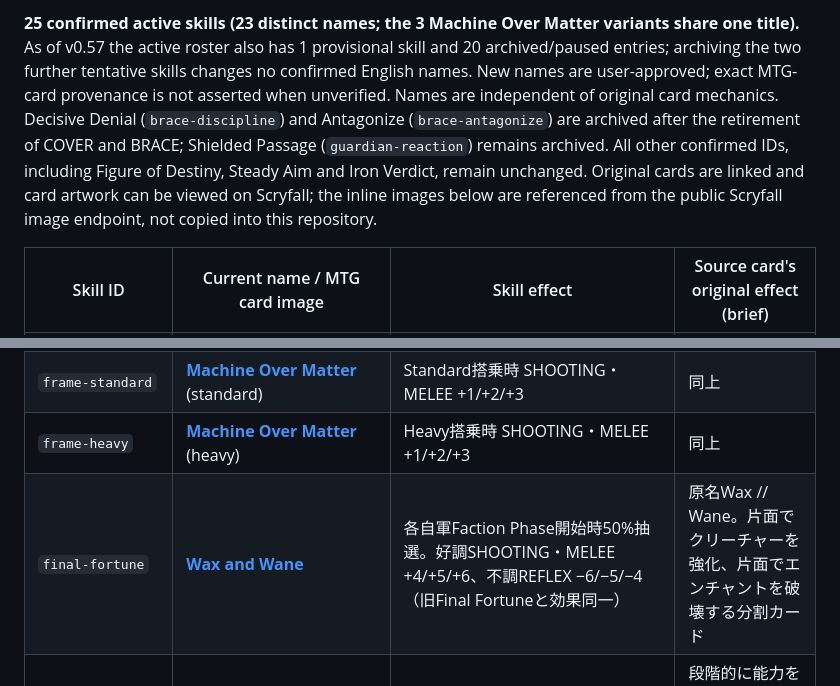
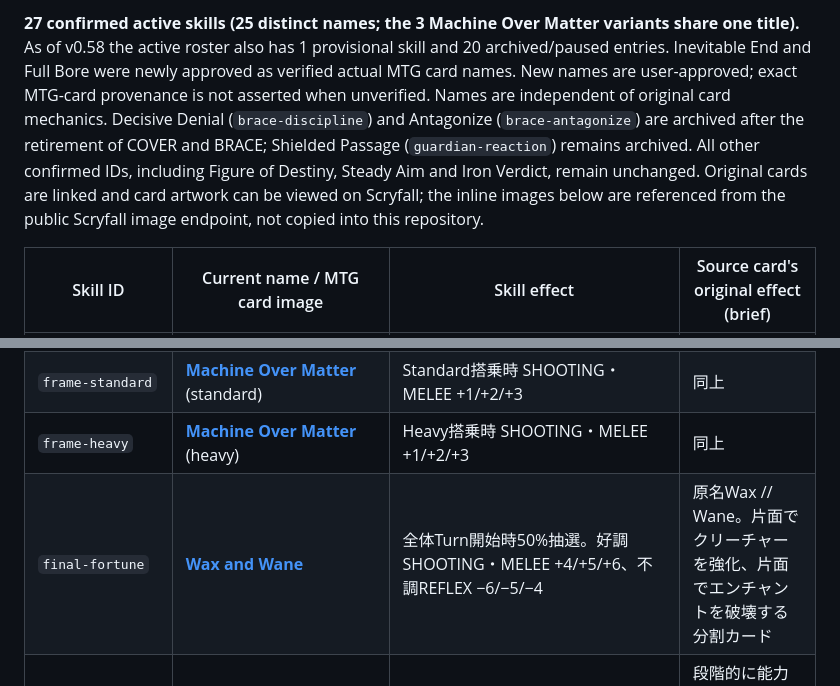
Before and after one commit to k2830122/FrameDoctrine-SkillLab, a Markdown page: MTG_SKILL_NAMES.md, 2 parts joined by grey strips. Rendered like a GitHub page.

```diff
--- a/MTG_SKILL_NAMES.md
+++ b/MTG_SKILL_NAMES.md
@@ -2,12 +2,12 @@
 
-**25 confirmed active skills (23 distinct names; the 3 Machine Over Matter variants share one title).** As of v0.57 the active roster also has 1 provisional skill and 20 archived/paused entries; archiving the two further tentative skills changes no confirmed English names. New names are user-approved; exact MTG-card provenance is not asserted when unverified. Names are independent of original card mechanics. Decisive Denial (`brace-discipline`) and Antagonize (`brace-antagonize`) are archived after the retirement of COVER and BRACE; Shielded Passage (`guardian-reaction`) remains archived. All other confirmed IDs, including Figure of Destiny, Steady Aim and Iron Verdict, remain unchanged. Original cards are linked and card artwork can be viewed on Scryfall; the inline images below are referenced from the public Scryfall image endpoint, not copied into this repository.
+**27 confirmed active skills (25 distinct names; the 3 Machine Over Matter variants share one title).** As of v0.58 the active roster also has 1 provisional skill and 20 archived/paused entries. Inevitable End and Full Bore were newly approved as verified actual MTG card names. New names are user-approved; exact MTG-card provenance is not asserted when unverified. Names are independent of original card mechanics. Decisive Denial (`brace-discipline`) and Antagonize (`brace-antagonize`) are archived after the retirement of COVER and BRACE; Shielded Passage (`guardian-reaction`) remains archived. All other confirmed IDs, including Figure of Destiny, Steady Aim and Iron Verdict, remain unchanged. Original cards are linked and card artwork can be viewed on Scryfall; the inline images below are referenced from the public Scryfall image endpoint, not copied into this repository.
 
 | Skill ID | Current name / MTG card image | Skill effect | Source card's original effect (brief) |
 | --- | --- | --- | --- |
 | `frame-light` | **[Machine Over Matter](https://scryfall.com/card/bro/57/machine-over-matter)** (light) | Light搭乗時 SHOOTING・MELEE +1/+2/+3 | アーティファクト・クリーチャーがいるとコスト減少、非土地パーマネントを手札へ戻す |
 | `frame-standard` | **[Machine Over Matter](https://scryfall.com/card/bro/57/machine-over-matter)** (standard) | Standard搭乗時 SHOOTING・MELEE +1/+2/+3 | 同上 |
 | `frame-heavy` | **[Machine Over Matter](https://scryfall.com/card/bro/57/machine-over-matter)** (heavy) | Heavy搭乗時 SHOOTING・MELEE +1/+2/+3 | 同上 |
-| `final-fortune` | **[Wax and Wane](https://mtg.wtf/card/inv/296a/Wax)** | 各自軍Faction Phase開始時50%抽選。好調SHOOTING・MELEE +4/+5/+6、不調REFLEX −6/−5/−4（旧Final Fortuneと効果同一） | 原名Wax // Wane。片面でクリーチャーを強化、片面でエンチャントを破壊する分割カード |
+| `final-fortune` | **[Wax and Wane](https://mtg.wtf/card/inv/296a/Wax)** | 全体Turn開始時50%抽選。好調SHOOTING・MELEE +4/+5/+6、不調REFLEX −6/−5/−4 | 原名Wax // Wane。片面でクリーチャーを強化、片面でエンチャントを破壊する分割カード |
 | `kill-momentum-growth` | **[Figure of Destiny](https://scryfall.com/card/eve/139/figure-of-destiny)**<br>![Figure of Destiny MTG card](https://api.scryfall.com/cards/eve/139?format=image&version=small) | 本人による敵撃破1体ごとにSHOOTING・MELEE各+2。最大累積2/4/6体（最大各+4/+8/+12）、Mission内限定 | 段階的に能力を強化できるクリーチャー。原カードの能力値やコストは移植しない |
 | `avoid-fate` | **[Avoid Fate](https://scryfall.com/card/leg/175/avoid-fate)**<br>![Avoid Fate MTG card](https://api.scryfall.com/cards/leg/175?format=image&version=small) | 敵の適格な1Attackを全Hit回避するたびREFLEX +1、最大2/4/6回（最大+2/+4/+6）。Mission内限定、被弾しても維持 | 自分のパーマネントを対象とするインスタントまたはオーラ呪文を打ち消す |
 | `paired-fire` | **[Dual Strike](https://scryfall.com/card/khm/132/dual-strike)** | 同一のAssault Rifle／SMG／Shotgun2丁連動FIRE。各銃HitRaw−40/−30/−20pt、SHOOTING/REFLEX平均、片丁のみなら通常射撃 | インスタント／ソーサリーをコピーする能力を持つ呪文 |
```
Also changed, not shown: other parts of MTG_SKILL_NAMES.md (+6 -4 lines).
